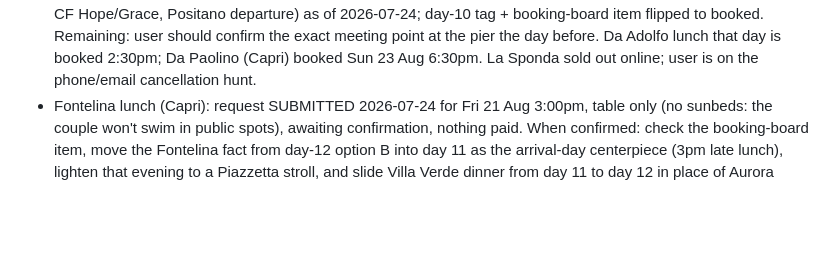
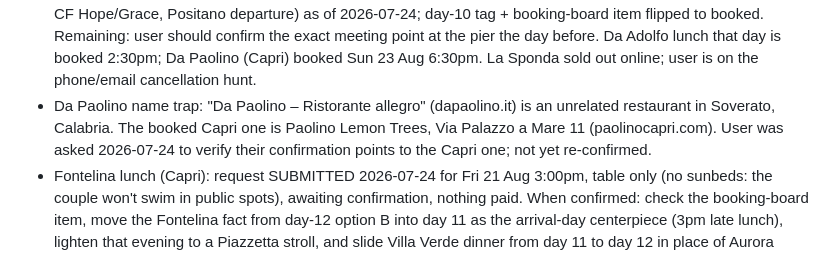
Before and after one commit to nauuaf/honeymoon-guide, a Markdown page: CLAUDE.md, the part around the change. GitHub-like rendering; blank space fills up the shorter version.

Commit message:
Note the Da Paolino name trap (Calabria twin) pending user re-confirmation
Co-Authored-By: Claude Fable 5 <noreply@anthropic.com>

```diff
--- a/CLAUDE.md
+++ b/CLAUDE.md
@@ -89,6 +89,11 @@ Painted golden-hour style with bougainvillea pink; keep the set matched.
   the pier the day before. Da Adolfo lunch that day is booked 2:30pm;
   Da Paolino (Capri) booked Sun 23 Aug 6:30pm. La Sponda sold out
   online; user is on the phone/email cancellation hunt.
+- Da Paolino name trap: "Da Paolino – Ristorante allegro" (dapaolino.it)
+  is an unrelated restaurant in Soverato, Calabria. The booked Capri one
+  is Paolino Lemon Trees, Via Palazzo a Mare 11 (paolinocapri.com).
+  User was asked 2026-07-24 to verify their confirmation points to the
+  Capri one; not yet re-confirmed.
 - Fontelina lunch (Capri): request SUBMITTED 2026-07-24 for Fri 21 Aug
   3:00pm, table only (no sunbeds: the couple won't swim in public
   spots), awaiting confirmation, nothing paid. When confirmed: check
```
